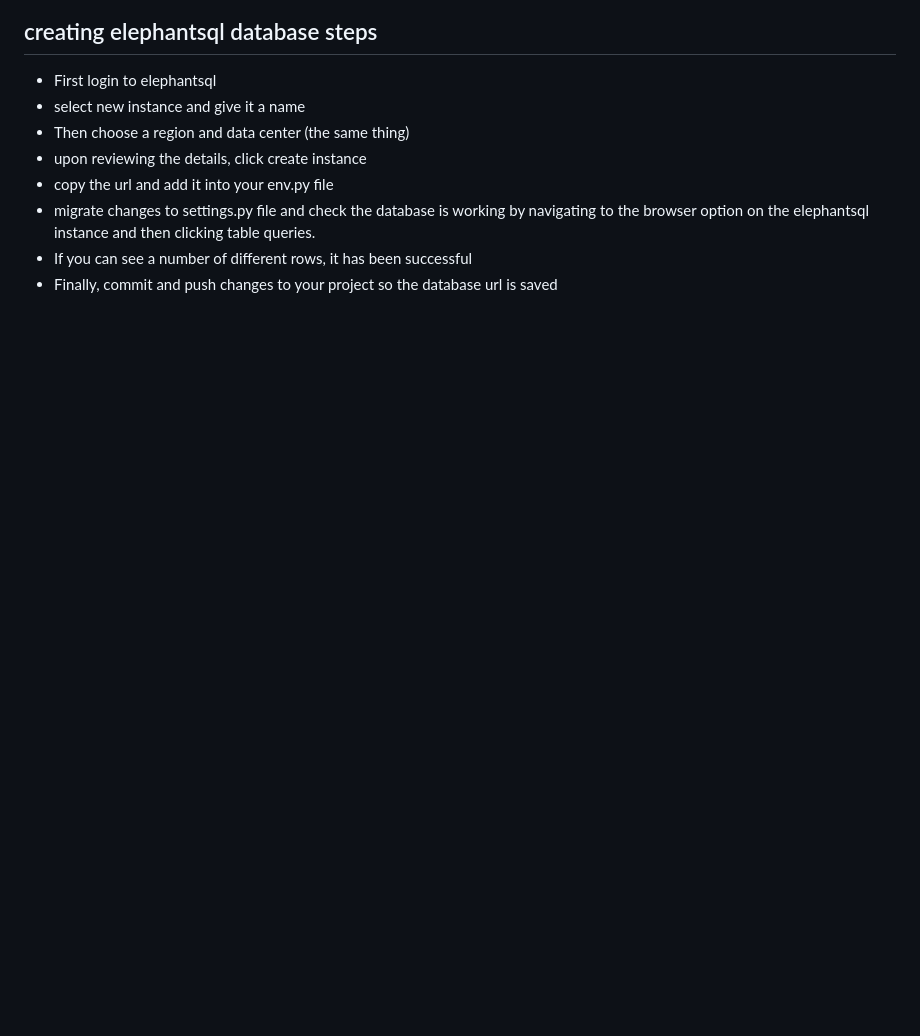
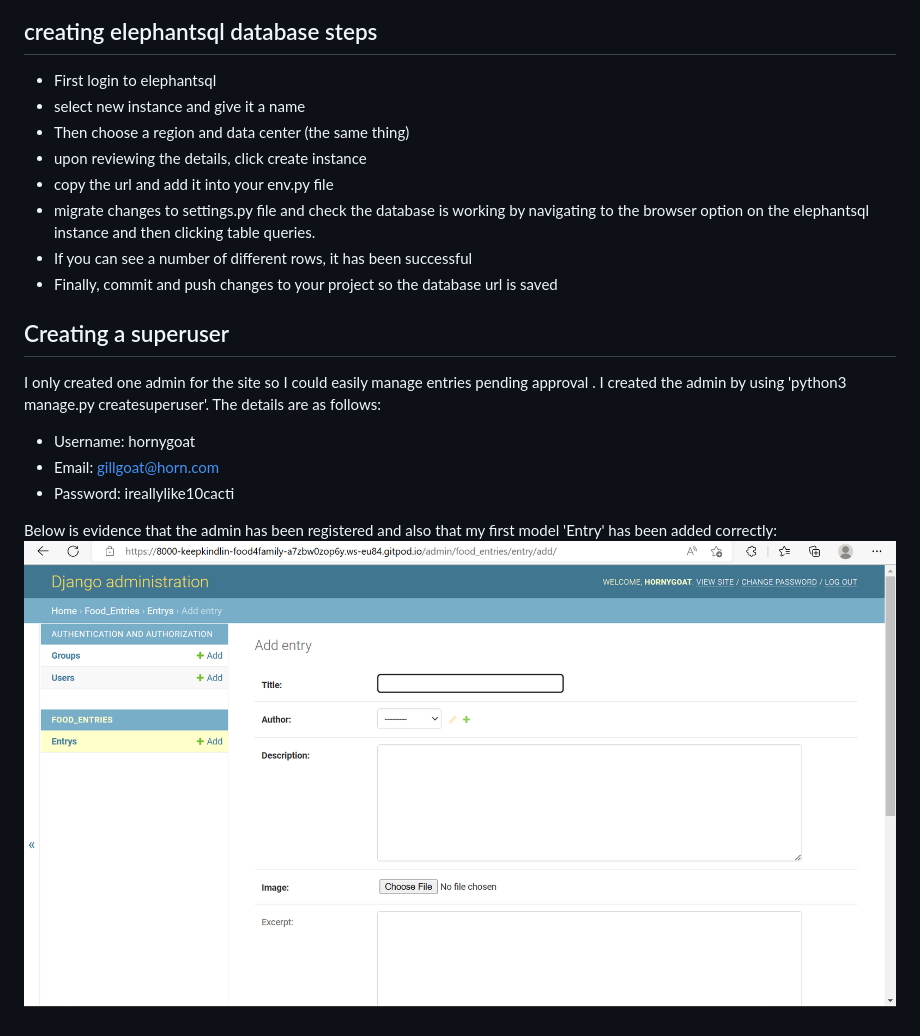
Before and after one commit to KeepKindling/food4family, a Markdown page: README.md, the part around the change. GitHub-like rendering; pictures changed too: media/Successful-Admin-Creation-And-Entry-Registered.png (added); blank space fills up the shorter version.

Commit message:
created super user, registered Entry model and installed django-summernote

```diff
--- a/README.md
+++ b/README.md
@@ -21,3 +21,12 @@
 - migrate changes to settings.py file and check the database is working by navigating to the browser option on the elephantsql instance and then clicking table queries.
 - If you can see a number of different rows, it has been successful
 - Finally, commit and push changes to your project so the database url is saved
+
+## Creating a superuser
+I only created one admin for the site so I could easily manage entries pending approval . I created the admin by using 'python3 manage.py createsuperuser'. The details are as follows:
+- Username:  hornygoat
+- Email: gillgoat@horn.com
+- Password:  ireallylike10cacti
+
+Below is evidence that the admin has been registered and also that my first model 'Entry' has been added correctly:
+![Evidence of admin site running](media/Successful-Admin-Creation-And-Entry-Registered.png)
```
Also changed, not shown: 3 other files.
